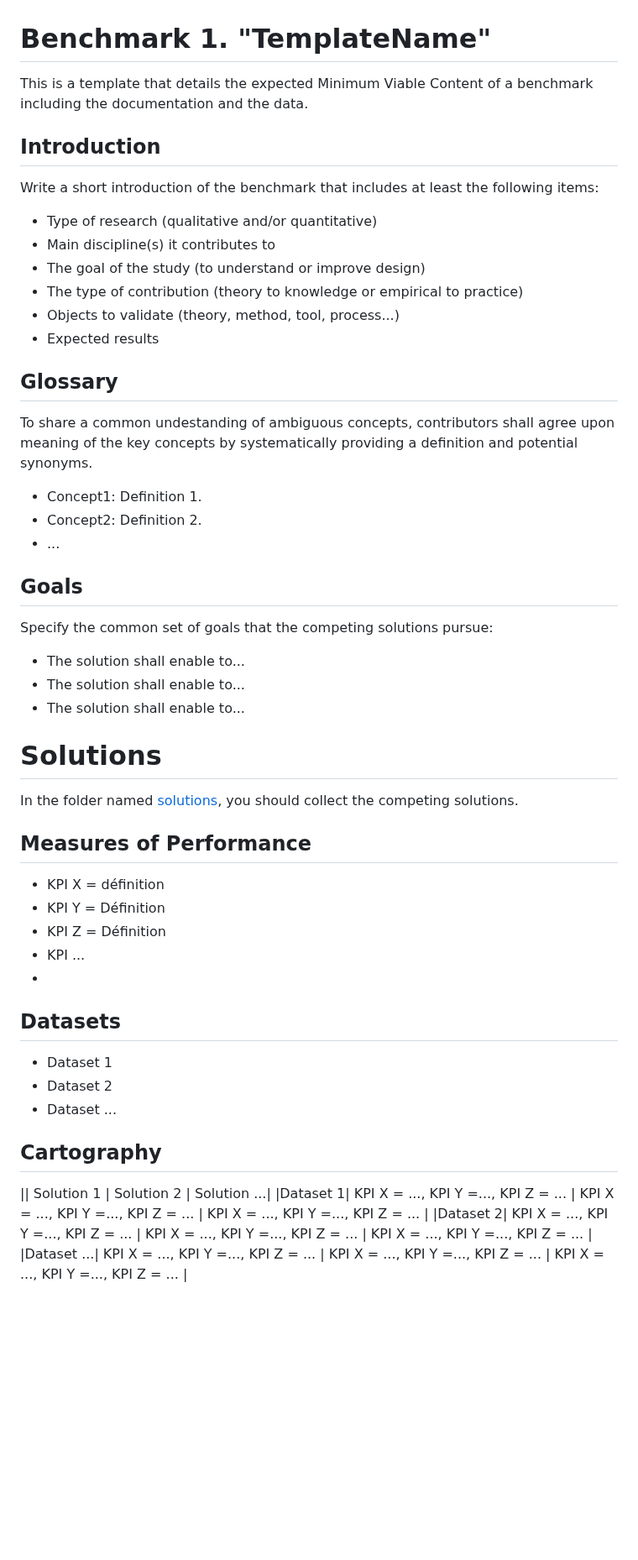
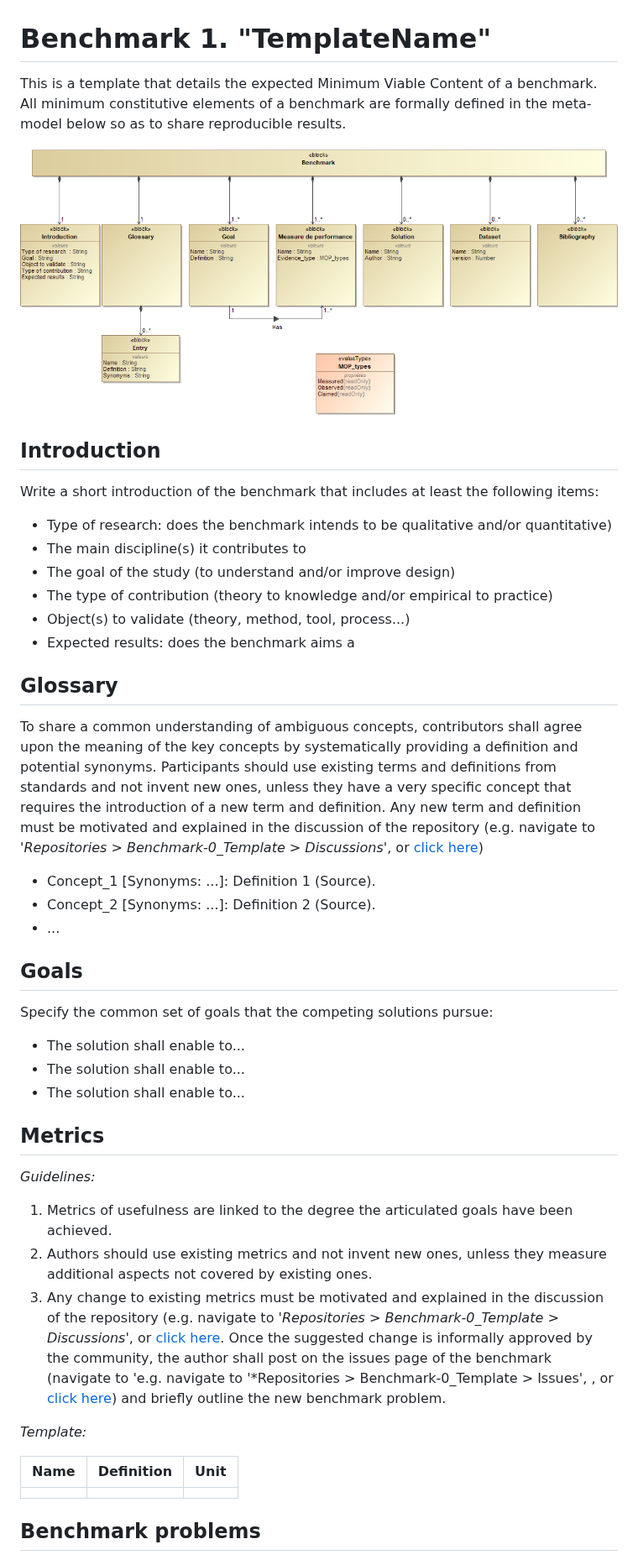
Before and after one commit to GIS-S-mart/Benchmark-0_Template, a Markdown page: README.md, the part around one of its changes. Shown at 84% size. Drawn GitHub-style; pictures changed too: images/image-20221130131243197.png (added); blank space fills up the shorter version.

Commit message:
Update template

```diff
--- a/README.md
+++ b/README.md
@@ -1,23 +1,25 @@
 # Benchmark 1. "TemplateName"
 
-This is a template that details the expected Minimum Viable Content of a benchmark including the documentation and the data.
+This is a template that details the expected Minimum Viable Content of a benchmark. All minimum constitutive elements of a benchmark are formally defined in the meta-model below so as to share reproducible results.
+
+![image-20221130131243197](images/image-20221130131243197.png)
 
 ## Introduction
 
 Write a short introduction of the benchmark that includes at least the following items:
 
-- Type of research (qualitative and/or quantitative)
-- Main discipline(s) it contributes to
-- The goal of the study (to understand or improve design)
-- The type of contribution (theory to knowledge or empirical to practice)
-- Objects to validate (theory, method, tool, process...)
-- Expected results
+- Type of research: does the benchmark intends to be qualitative and/or quantitative)
+- The main discipline(s) it contributes to
+- The goal of the study (to understand and/or improve design)
+- The type of contribution (theory to knowledge and/or empirical to practice)
+- Object(s) to validate (theory, method, tool, process...)
+- Expected results: does the benchmark aims a
 
 ## Glossary
 
-To share a common undestanding of ambiguous concepts, contributors shall agree upon meaning of the key concepts by systematically providing a definition and potential synonyms.
-- Concept1: Definition 1.
-- Concept2: Definition 2.
+To share a common understanding of ambiguous concepts, contributors shall agree upon the meaning of the key concepts by systematically providing a definition and potential synonyms. Participants should use existing terms and definitions from standards and not invent new ones, unless they have a very specific concept that requires the introduction of a new term and definition. Any new term and definition must be motivated and explained in the discussion of the repository (e.g. navigate to '*Repositories > Benchmark-0_Template > Discussions*', or [click here](https://github.com/GIS-S-mart/Benchmark-0_Template/discussions))
+- Concept_1 [Synonyms: ...]: Definition 1 (Source).
+- Concept_2 [Synonyms: ...]: Definition 2 (Source).
 - ...
 
 ## Goals
@@ -27,26 +29,19 @@ Specify the common set of goals that the competing solutions pursue:
 - The solution shall enable to...
 - The solution shall enable to...
 
-# Solutions
+## Metrics
 
-In the folder named [solutions](), you should collect the competing solutions.
+*Guidelines:*
 
-## Measures of Performance
-- KPI X = définition
-- KPI Y = Définition
-- KPI Z = Définition
-- KPI ...
--
-## Datasets
+1. Metrics of usefulness are linked to the degree the articulated goals have been achieved.
+2. Authors should use existing metrics and not invent new ones, unless they measure additional aspects not covered by existing ones.
+3. Any change to existing metrics must be motivated and explained in the discussion of the repository (e.g. navigate to '*Repositories > Benchmark-0_Template > Discussions*', or [click here](https://github.com/GIS-S-mart/Benchmark-0_Template/discussions). Once the suggested change is informally approved by the community, the author shall post on the issues page of the benchmark (navigate to 'e.g. navigate to '*Repositories > Benchmark-0_Template > Issues', , or [click here](https://github.com/GIS-S-mart/Benchmark-0_Template/issues)) and briefly outline the new benchmark problem.
 
-- Dataset 1
-- Dataset 2
-- Dataset ...
+*Template:*
 
-## Cartography
+| **Name** | **Definition** | **Unit** |
+| :------: | :------------: | :------: |
+|          |                |          |
 
-|| Solution 1 | Solution 2 | Solution ...|
-|Dataset 1| KPI X = ..., KPI Y =..., KPI Z = ... | KPI X = ..., KPI Y =..., KPI Z = ... | KPI X = ..., KPI Y =..., KPI Z = ... |
-|Dataset 2| KPI X = ..., KPI Y =..., KPI Z = ... | KPI X = ..., KPI Y =..., KPI Z = ... | KPI X = ..., KPI Y =..., KPI Z = ... |
-|Dataset ...| KPI X = ..., KPI Y =..., KPI Z = ... | KPI X = ..., KPI Y =..., KPI Z = ... | KPI X = ..., KPI Y =..., KPI Z = ... |
+## Benchmark problems
 
```
Also changed, not shown: other parts of README.md (+26 -0 lines), images/image-20221201091436130.png (added), images/image-20221201091450547.png (added), images/image-20221201092151688.png (added).
